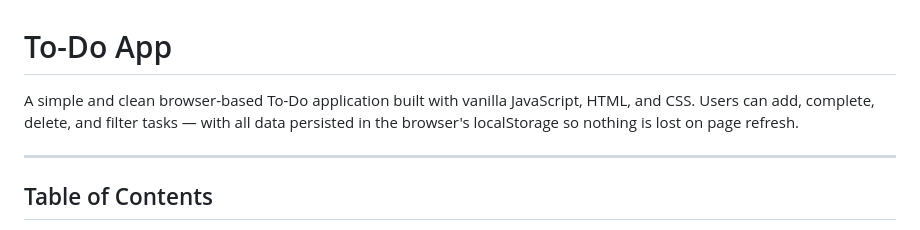
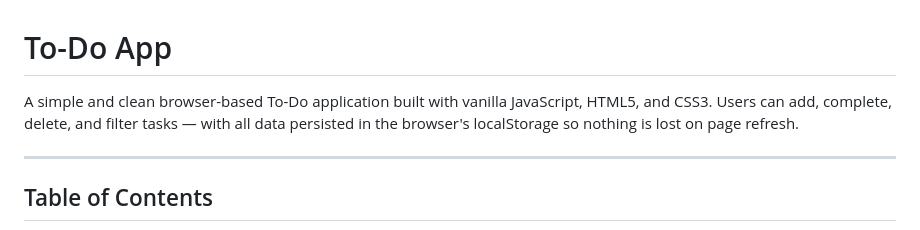
Before and after one commit to ndimamhangwani/week-2-to-do-app, a Markdown page: README.md, the part around one of its changes. GitHub-like rendering.

```diff
--- a/README.md
+++ b/README.md
@@ -1,6 +1,6 @@
 # To-Do App
 
-A simple and clean browser-based To-Do application built with vanilla JavaScript, HTML, and CSS. Users can add, complete, delete, and filter tasks — with all data persisted in the browser's localStorage so nothing is lost on page refresh.
+A simple and clean browser-based To-Do application built with vanilla JavaScript, HTML5, and CSS3. Users can add, complete, delete, and filter tasks — with all data persisted in the browser's localStorage so nothing is lost on page refresh.
 
 ---
 
```
Also changed, not shown: other parts of README.md (+2 -1 lines).
